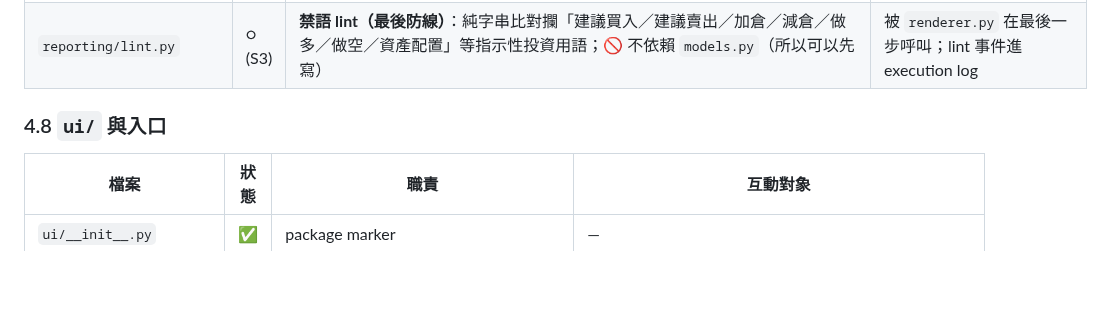
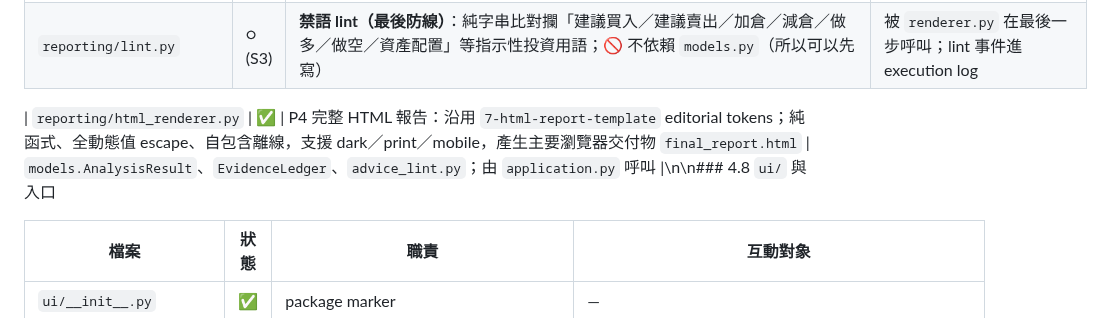
Before and after one commit to kevinzeroCode/hoya-bit-hackathon-agent, a Markdown page: docs/Architecture-FileMap.md, the part around the change. GitHub-like rendering; blank space fills up the shorter version.

Commit message:
docs(architecture): map HTML report renderer

```diff
--- a/docs/Architecture-FileMap.md
+++ b/docs/Architecture-FileMap.md
@@ -180,7 +180,7 @@
 | `reporting/renderer.py` | ✅ | 繁中 11 段 deterministic 模板（402 行，S2）；**只讀 `AnalysisResult` + `EvidenceLedger`**，🚫 不加帳本外的新事實；insufficient-data 的 deterministic fallback 報告；R16 三個呈現區塊（regime headline、per-conclusion scorecard、量化 invalidation）；最後呼叫 `lint.py` | `models.AnalysisResult`、`EvidenceLedger`、`lint.py` |
 | `reporting/lint.py` | ○ (S3) | **禁語 lint（最後防線）**：純字串比對攔「建議買入／建議賣出／加倉／減倉／做多／做空／資產配置」等指示性投資用語；🚫 不依賴 `models.py`（所以可以先寫） | 被 `renderer.py` 在最後一步呼叫；lint 事件進 execution log |
 
-### 4.8 `ui/` 與入口
+| `reporting/html_renderer.py` | ✅ | P4 完整 HTML 報告：沿用 `7-html-report-template` editorial tokens；純函式、全動態值 escape、自包含離線，支援 dark／print／mobile，產生主要瀏覽器交付物 `final_report.html` | `models.AnalysisResult`、`EvidenceLedger`、`advice_lint.py`；由 `application.py` 呼叫 |\n\n### 4.8 `ui/` 與入口
 
 | 檔案 | 狀態 | 職責 | 互動對象 |
 |---|---|---|---|
```
